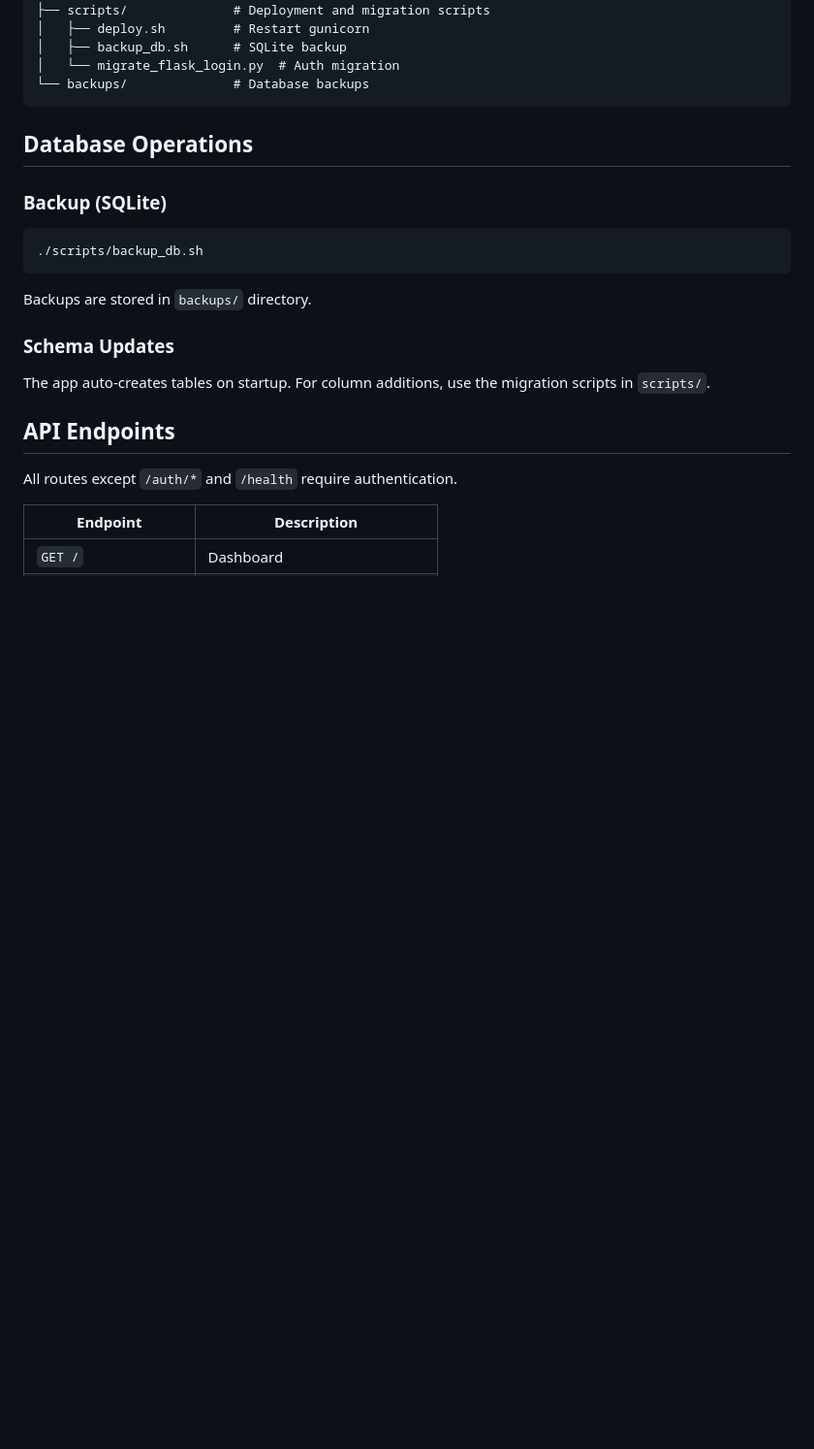
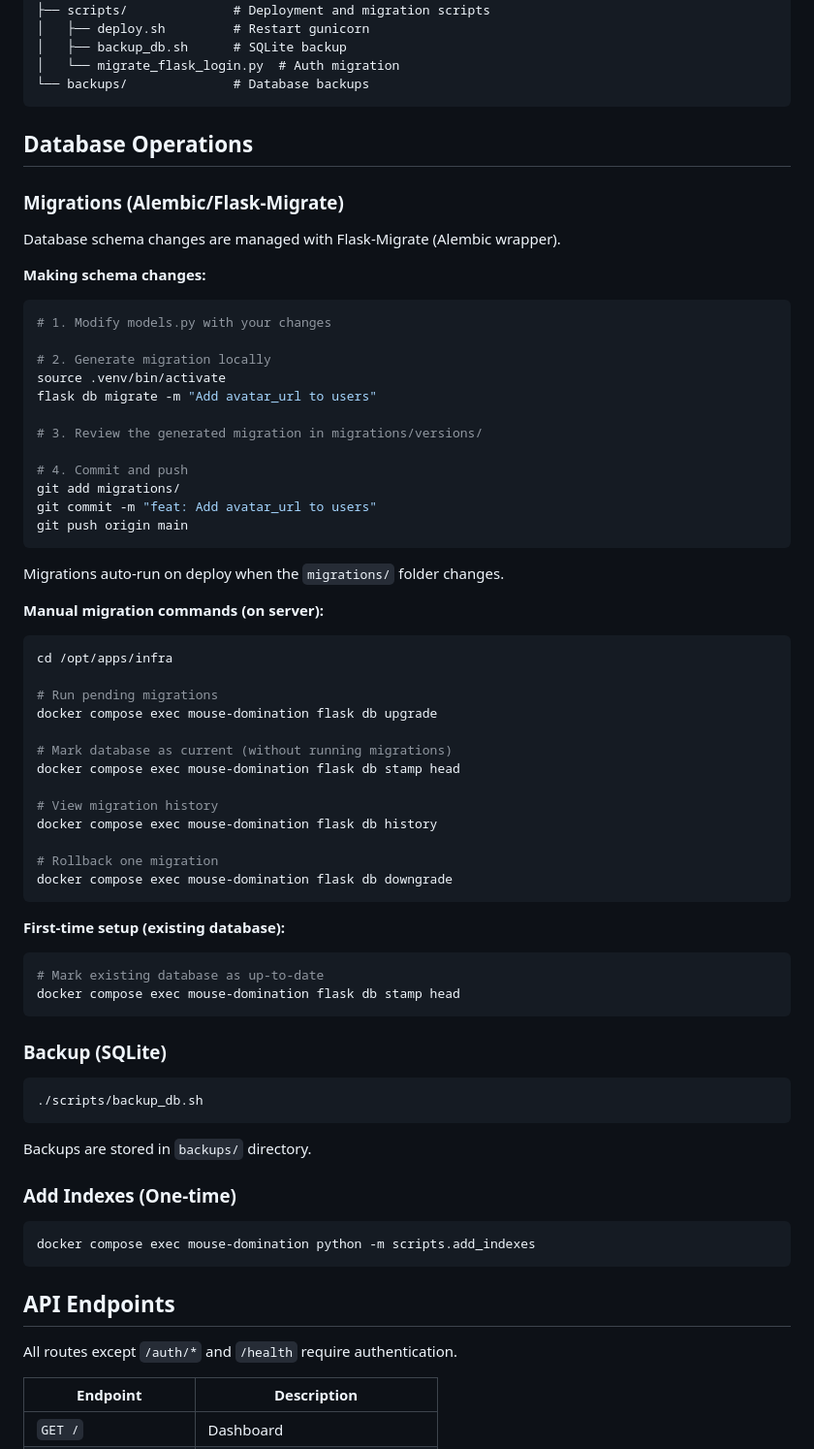
Before and after one commit to austinbrowne/mouse_domination, a Markdown page: README.md, the part around the change. Shown at 97% size. Rendered like a GitHub page; blank space fills up the shorter version.

Commit message:
docs: Add database migration instructions to README
Co-Authored-By: Claude Opus 4.5 <noreply@anthropic.com>

````diff
--- a/README.md
+++ b/README.md
@@ -240,6 +240,54 @@ mouse_domination/
 
 ## Database Operations
 
+### Migrations (Alembic/Flask-Migrate)
+
+Database schema changes are managed with Flask-Migrate (Alembic wrapper).
+
+**Making schema changes:**
+
+```bash
+# 1. Modify models.py with your changes
+
+# 2. Generate migration locally
+source .venv/bin/activate
+flask db migrate -m "Add avatar_url to users"
+
+# 3. Review the generated migration in migrations/versions/
+
+# 4. Commit and push
+git add migrations/
+git commit -m "feat: Add avatar_url to users"
+git push origin main
+```
+
+Migrations auto-run on deploy when the `migrations/` folder changes.
+
+**Manual migration commands (on server):**
+
+```bash
+cd /opt/apps/infra
+
+# Run pending migrations
+docker compose exec mouse-domination flask db upgrade
+
+# Mark database as current (without running migrations)
+docker compose exec mouse-domination flask db stamp head
+
+# View migration history
+docker compose exec mouse-domination flask db history
+
+# Rollback one migration
+docker compose exec mouse-domination flask db downgrade
+```
+
+**First-time setup (existing database):**
+
+```bash
+# Mark existing database as up-to-date
+docker compose exec mouse-domination flask db stamp head
+```
+
 ### Backup (SQLite)
 
 ```bash
@@ -248,9 +296,11 @@ mouse_domination/
 
 Backups are stored in `backups/` directory.
 
-### Schema Updates
+### Add Indexes (One-time)
 
-The app auto-creates tables on startup. For column additions, use the migration scripts in `scripts/`.
+```bash
+docker compose exec mouse-domination python -m scripts.add_indexes
+```
 
 ## API Endpoints
 
````
